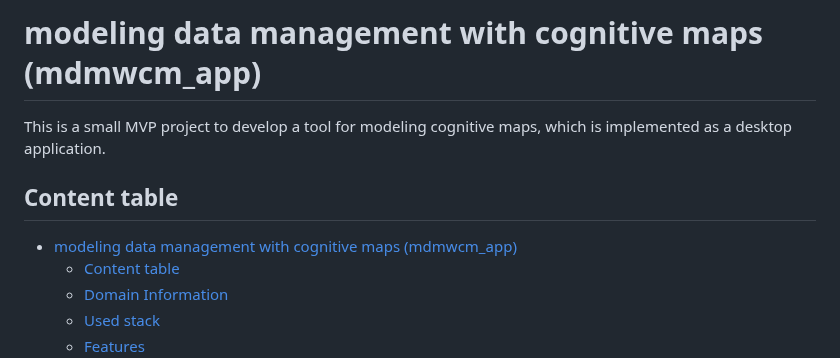
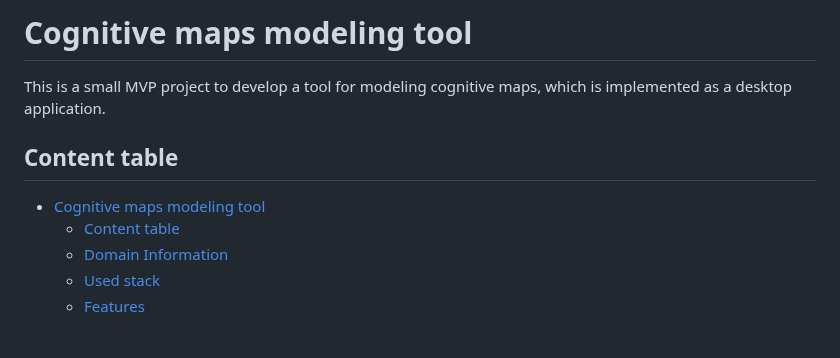
Before and after one commit to yokawaiik/cognitive_maps_modeling_tool, a Markdown page: README.md, the part around the change. Drawn GitHub-style; blank space fills up the shorter version.

```diff
--- a/README.md
+++ b/README.md
@@ -1,10 +1,10 @@
-# modeling data management with cognitive maps (mdmwcm_app)
+# Cognitive maps modeling tool
 
 This is a small MVP project to develop a tool for modeling cognitive maps, which is implemented as a desktop application.
 
 ## Content table
 
-- [modeling data management with cognitive maps (mdmwcm\_app)](#modeling-data-management-with-cognitive-maps-mdmwcm_app)
+- [Cognitive maps modeling tool](#cognitive-maps-modeling-tool)
   - [Content table](#content-table)
   - [Domain Information](#domain-information)
   - [Used stack](#used-stack)
```
